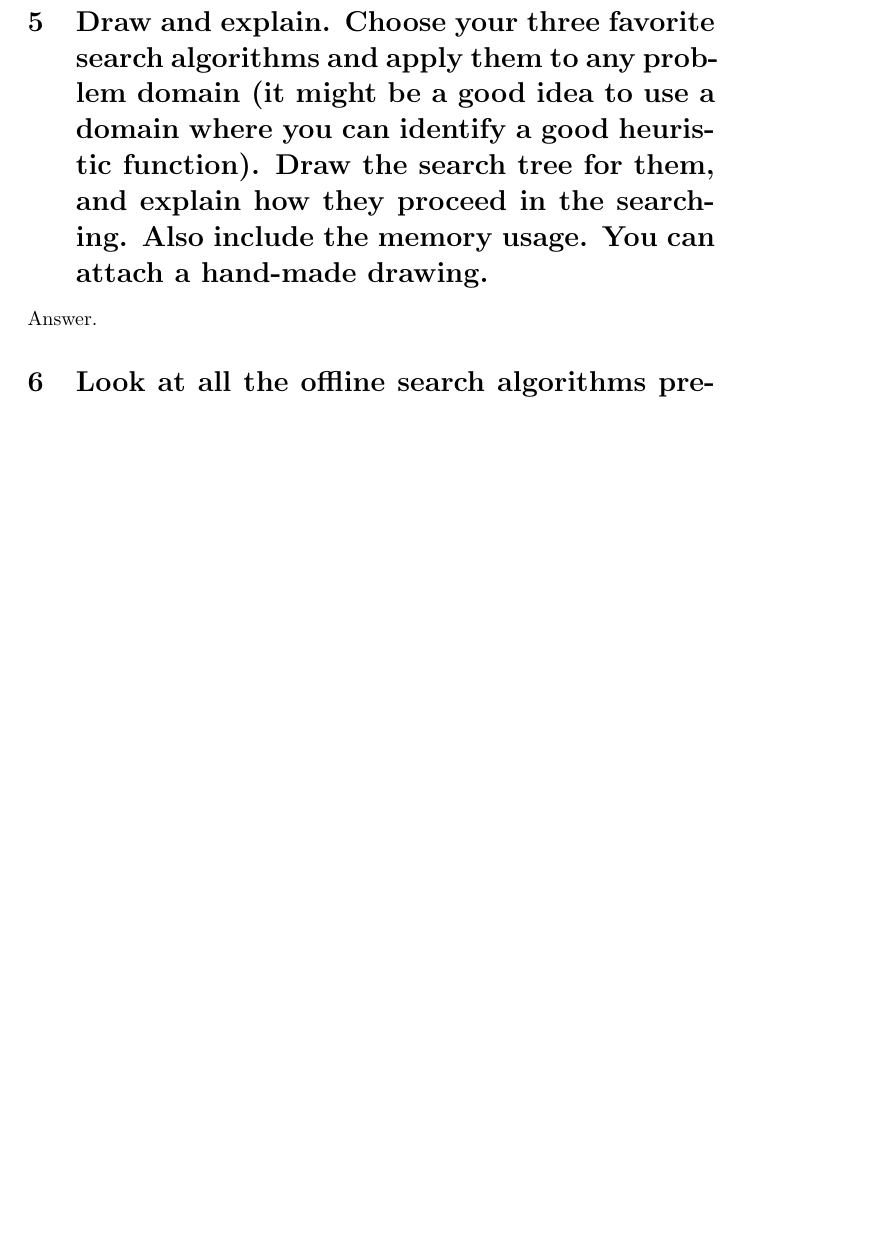
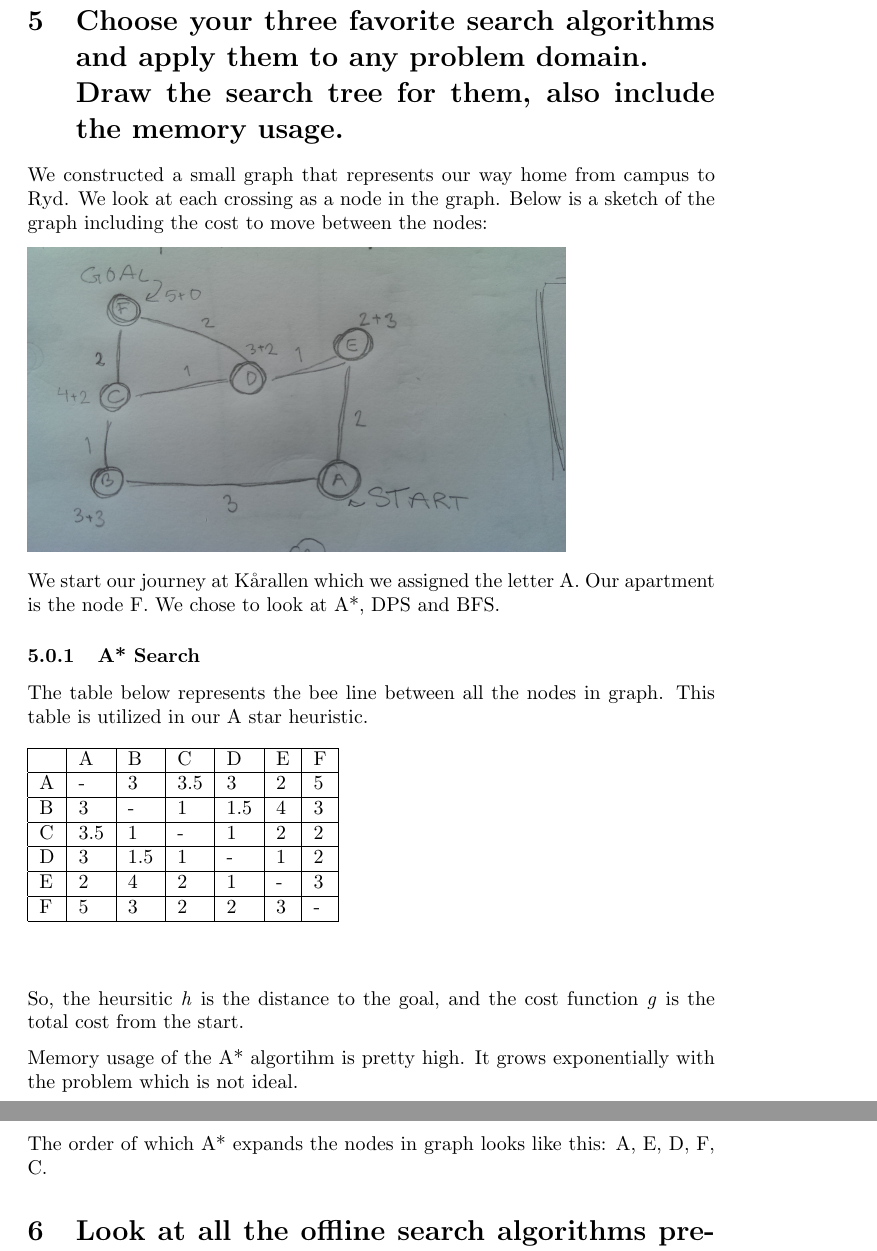
Before and after one commit to AntonNiklasson/TDDC17, a LaTeX document (lab2/questions/main.tex): part of page 2 of 2 before the commit and two parts of pages 3 and 4 of 4 after it, the two joined at a grey line, cut so that both start at the same text, the shorter picture padded with empty space. Compiled offline with pdfLaTeX.

Commit message:
answering q 5 a bit.

```diff
--- a/lab2/questions/main.tex
+++ b/lab2/questions/main.tex
@@ -1,6 +1,9 @@
 \documentclass{article}
 
 \usepackage[parfill]{parskip}
+\usepackage{graphicx}
+
+\overfullrule=2cm
 
 \begin{document}
 
@@ -38,7 +43,48 @@ Answer.
 
-\section{Draw and explain. Choose your three favorite search algorithms and apply them to any problem domain (it might be a good idea to use a domain where you can identify a good heuristic function). Draw the search tree for them, and explain how they proceed in the searching. Also include the memory usage. You can attach a hand-made drawing.}
+The cost function could be something like the total amount of steps from the initial node.
 
-Answer.
+\newpage
+
+\section{Choose your three favorite search algorithms and apply them to any problem domain.\\Draw the search tree for them, also include the memory usage.}
+
+We constructed a small graph that represents our way home from campus to Ryd. We look at each crossing as a node in the graph.
+Below is a sketch of the graph including the cost to move between the nodes:
+
+\includegraphics[scale=0.1]{graph}
+
+We start our journey at Kårallen which we assigned the letter A. Our apartment is the node F. We chose to look at A*, DPS and BFS.
+
+\subsubsection{A* Search}
+
+The table below represents the bee line between all the nodes in graph. This table is utilized in our A star heuristic.
+
+\begin{center}
+	\begin{table}[h]
+		\begin{tabular}{|l|l|l|l|l|l|l|}
+			\hline
+			   & A 		& B 	& C 	& D 	& E 	& F \\
+			\hline
+			A  & - 		& 3 	& 3.5	& 3 	& 2 	& 5 \\
+			\hline
+			B  & 3 		& - 	& 1 	& 1.5 	& 4 	& 3 \\
+			\hline
+			C  & 3.5	& 1 	& - 	& 1 	& 2 	& 2 \\
+			\hline
+			D  & 3 		& 1.5 	& 1 	& - 	& 1 	& 2 \\
+			\hline
+			E  & 2 		& 4 	& 2 	& 1 	& -	 	& 3 \\
+			\hline
+			F  & 5 		& 3 	& 2 	& 2 	& 3 	& - \\
+			\hline
+		\end{tabular}
+	\end{table}
+\end{center}
+
+So, the heursitic \textit{h} is the distance to the goal, and the cost function \textit{g} is the total cost from the start.
+
+Memory usage of the A* algortihm is pretty high. It grows exponentially with the problem which is not ideal.
+
+The order of which A* expands the nodes in graph looks like this: A, E, D, F, C.
 
 \section{Look at all the offline search algorithms presented in chapter 3 plus A* search. Are they complete? Are they optimal? Explain why!}
 
```
Also changed, not shown: lab2/questions/graph.jpg (added), lab2/questions/main.tex (14 more changed lines).
